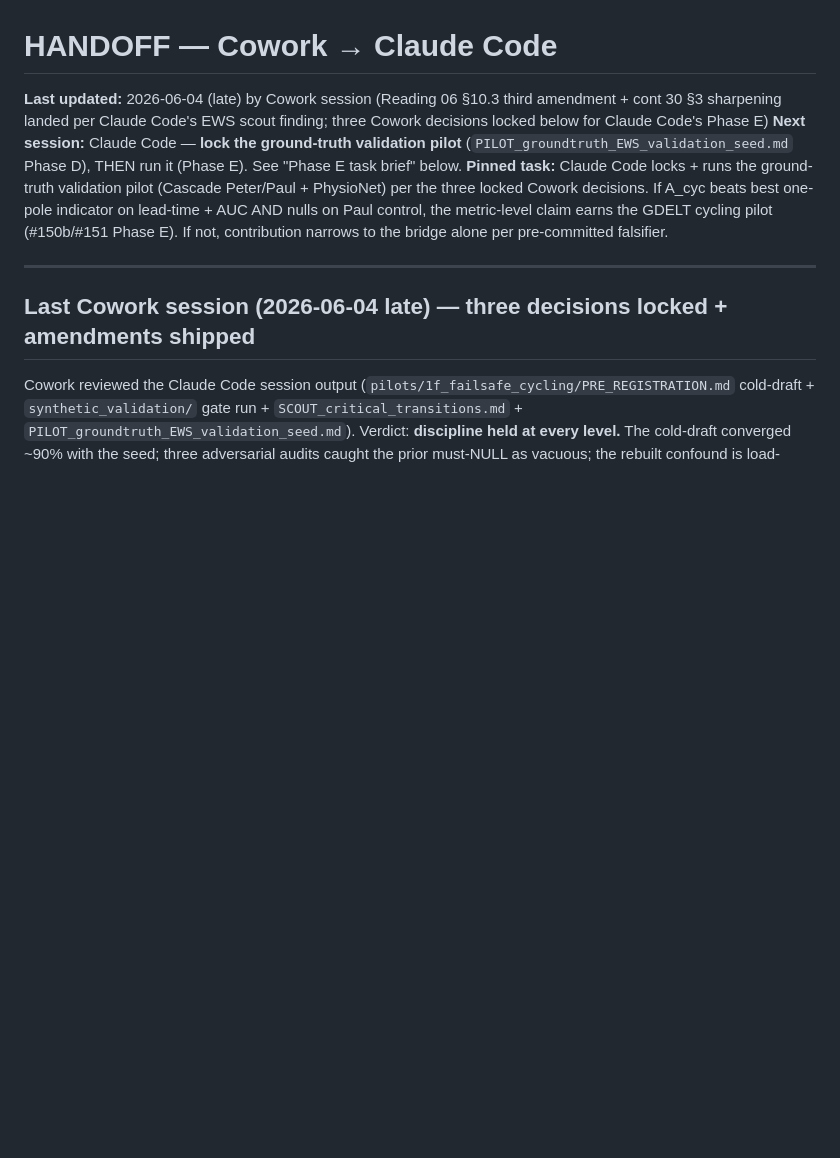
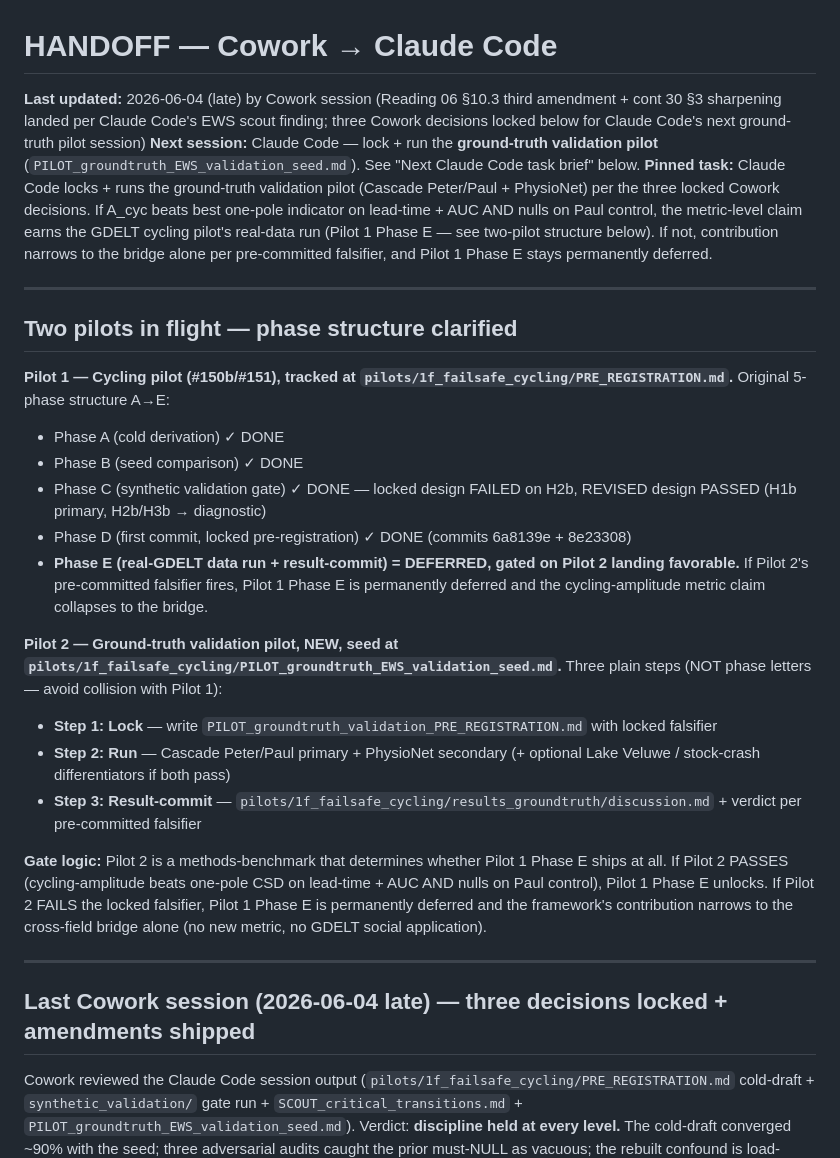
Before and after one commit to a70m123r/agnostic-framework, a Markdown page: HANDOFF.md, the part around one of its changes. Rendered like a GitHub page; blank space fills up the shorter version.

```diff
--- a/HANDOFF.md
+++ b/HANDOFF.md
@@ -1,8 +1,26 @@
 # HANDOFF — Cowork → Claude Code
 
-**Last updated:** 2026-06-04 (late) by Cowork session (Reading 06 §10.3 third amendment + cont 30 §3 sharpening landed per Claude Code's EWS scout finding; three Cowork decisions locked below for Claude Code's Phase E)
-**Next session:** Claude Code — **lock the ground-truth validation pilot** (`PILOT_groundtruth_EWS_validation_seed.md` Phase D), THEN run it (Phase E). See "Phase E task brief" below.
-**Pinned task:** Claude Code locks + runs the ground-truth validation pilot (Cascade Peter/Paul + PhysioNet) per the three locked Cowork decisions. If A_cyc beats best one-pole indicator on lead-time + AUC AND nulls on Paul control, the metric-level claim earns the GDELT cycling pilot (#150b/#151 Phase E). If not, contribution narrows to the bridge alone per pre-committed falsifier.
+**Last updated:** 2026-06-04 (late) by Cowork session (Reading 06 §10.3 third amendment + cont 30 §3 sharpening landed per Claude Code's EWS scout finding; three Cowork decisions locked below for Claude Code's next ground-truth pilot session)
+**Next session:** Claude Code — lock + run the **ground-truth validation pilot** (`PILOT_groundtruth_EWS_validation_seed.md`). See "Next Claude Code task brief" below.
+**Pinned task:** Claude Code locks + runs the ground-truth validation pilot (Cascade Peter/Paul + PhysioNet) per the three locked Cowork decisions. If A_cyc beats best one-pole indicator on lead-time + AUC AND nulls on Paul control, the metric-level claim earns the GDELT cycling pilot's real-data run (Pilot 1 Phase E — see two-pilot structure below). If not, contribution narrows to the bridge alone per pre-committed falsifier, and Pilot 1 Phase E stays permanently deferred.
+
+---
+
+## Two pilots in flight — phase structure clarified
+
+**Pilot 1 — Cycling pilot (#150b/#151), tracked at `pilots/1f_failsafe_cycling/PRE_REGISTRATION.md`.** Original 5-phase structure A→E:
+- Phase A (cold derivation) ✓ DONE
+- Phase B (seed comparison) ✓ DONE
+- Phase C (synthetic validation gate) ✓ DONE — locked design FAILED on H2b, REVISED design PASSED (H1b primary, H2b/H3b → diagnostic)
+- Phase D (first commit, locked pre-registration) ✓ DONE (commits 6a8139e + 8e23308)
+- **Phase E (real-GDELT data run + result-commit) = DEFERRED, gated on Pilot 2 landing favorable.** If Pilot 2's pre-committed falsifier fires, Pilot 1 Phase E is permanently deferred and the cycling-amplitude metric claim collapses to the bridge.
+
+**Pilot 2 — Ground-truth validation pilot, NEW, seed at `pilots/1f_failsafe_cycling/PILOT_groundtruth_EWS_validation_seed.md`.** Three plain steps (NOT phase letters — avoid collision with Pilot 1):
+- **Step 1: Lock** — write `PILOT_groundtruth_validation_PRE_REGISTRATION.md` with locked falsifier
+- **Step 2: Run** — Cascade Peter/Paul primary + PhysioNet secondary (+ optional Lake Veluwe / stock-crash differentiators if both pass)
+- **Step 3: Result-commit** — `pilots/1f_failsafe_cycling/results_groundtruth/discussion.md` + verdict per pre-committed falsifier
+
+**Gate logic:** Pilot 2 is a methods-benchmark that determines whether Pilot 1 Phase E ships at all. If Pilot 2 PASSES (cycling-amplitude beats one-pole CSD on lead-time + AUC AND nulls on Paul control), Pilot 1 Phase E unlocks. If Pilot 2 FAILS the locked falsifier, Pilot 1 Phase E is permanently deferred and the framework's contribution narrows to the cross-field bridge alone (no new metric, no GDELT social application).
 
 ---
 
```
Also changed, not shown: other parts of HANDOFF.md (+20 -20 lines).
